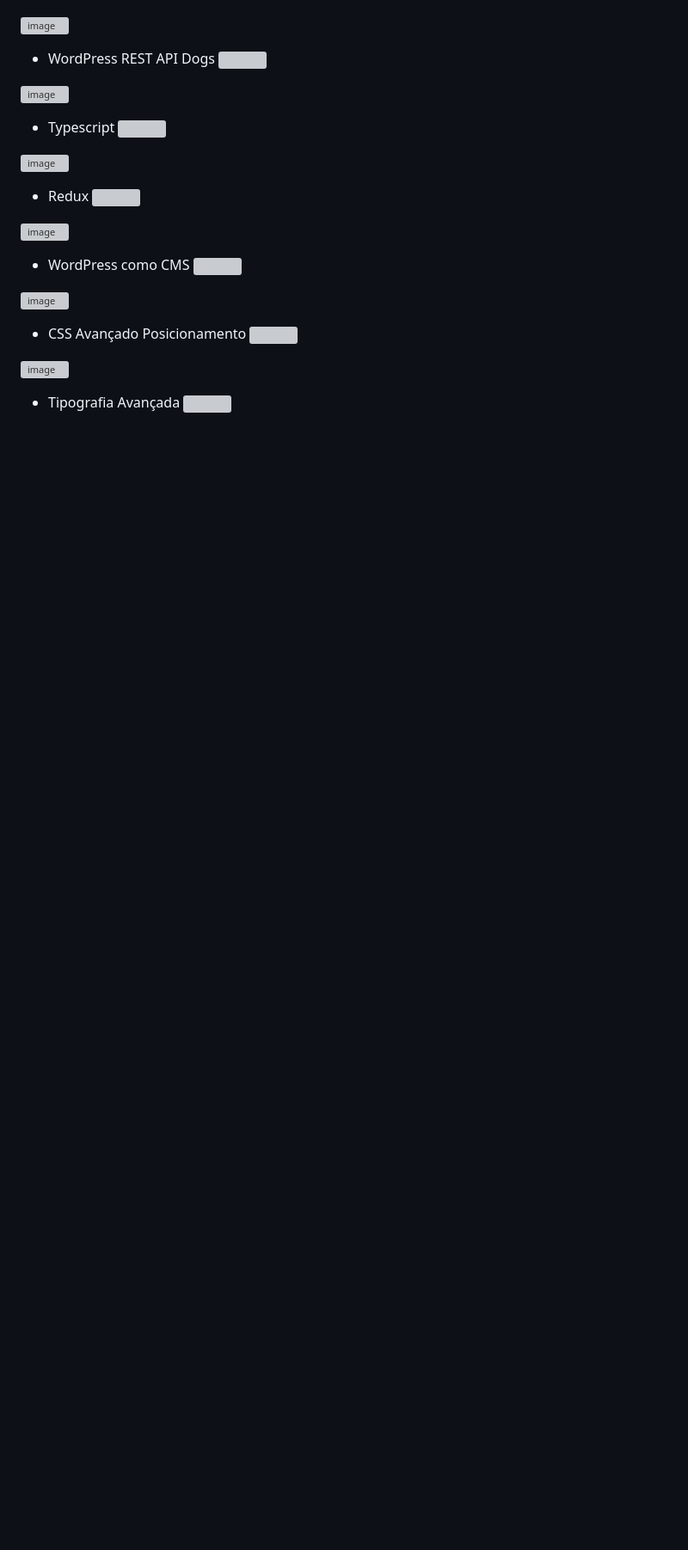
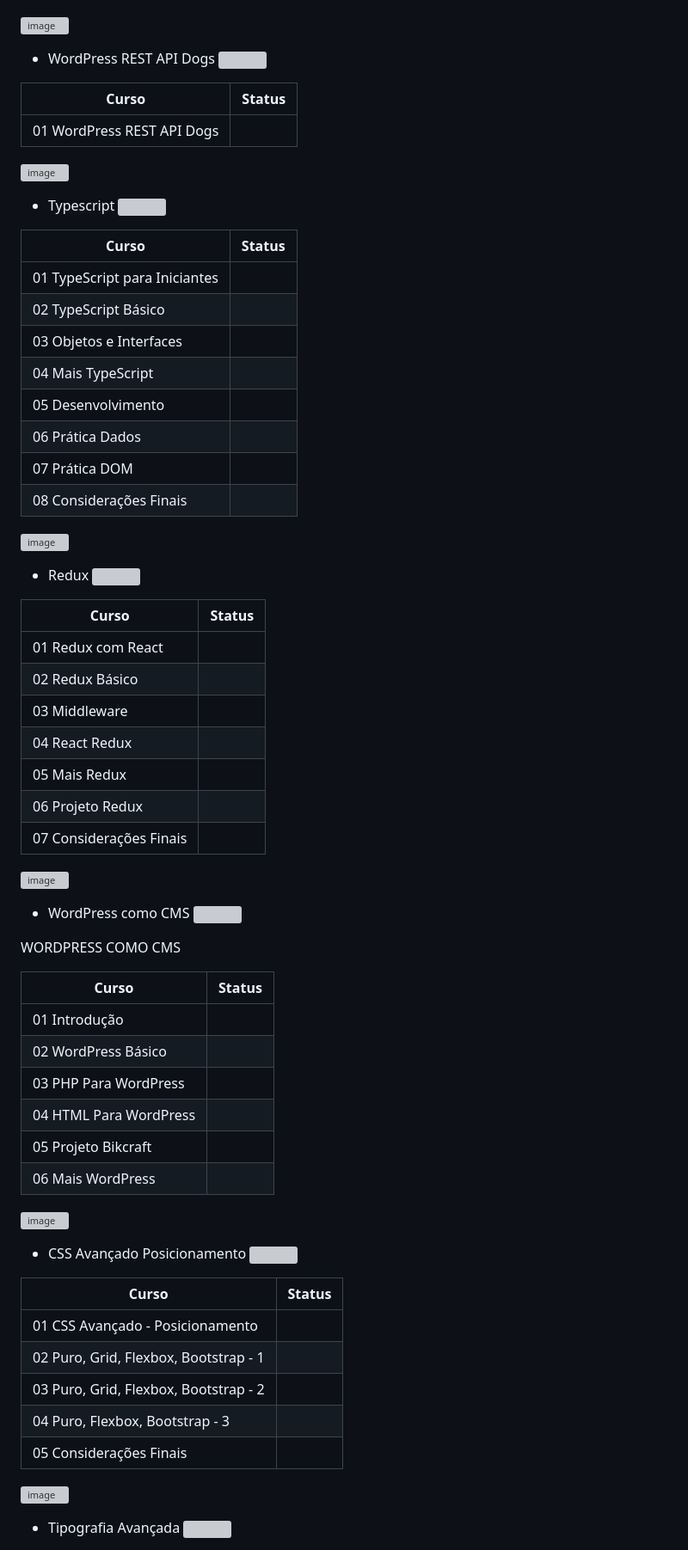
Before and after one commit to yurymartins/OrigamidCurso, a Markdown page: README.md, the part around one of its changes. Shown at 86% size. GitHub-like rendering; blank space fills up the shorter version; grey boxes are pictures that could not be loaded.

```diff
--- a/README.md
+++ b/README.md
@@ -48,17 +110,61 @@ Repositório para postagem e armazenamento dos exercícios e projetos do curso d
 ![image](https://user-images.githubusercontent.com/102985050/217962619-e5ec2750-2ca1-4334-9a8d-6d66fd749964.png)
 * WordPress REST API Dogs ![](https://geps.dev/progress/0)
 
+| Curso | Status   |
+|---|---|
+|01 WordPress REST API Dogs   |   |
+
 ![image](https://user-images.githubusercontent.com/102985050/217962630-d858252c-5563-42c8-9563-21eeaeef0a27.png)
 * Typescript ![](https://geps.dev/progress/0)
+
+| Curso | Status   |
+|---|---|
+|01 TypeScript para Iniciantes   |   |
+|02 TypeScript Básico   |   |
+|03 Objetos e Interfaces   |   |
+|04 Mais TypeScript   |   |
+|05 Desenvolvimento   |   |
+|06 Prática Dados   |   |
+|07 Prática DOM   |   |
+|08 Considerações Finais   |   |
 
 ![image](https://user-images.githubusercontent.com/102985050/217962637-f76f7653-c567-4aac-ae6d-4541ee5c8a07.png)
 * Redux ![](https://geps.dev/progress/0)
 
+| Curso | Status   |
+|---|---|
+|01 Redux com React|   |
+|02 Redux Básico|   |
+|03 Middleware|   |
+|04 React Redux|   |
+|05 Mais Redux|   |
+|06 Projeto Redux|   |
+|07 Considerações Finais|   |
+
 ![image](https://user-images.githubusercontent.com/102985050/217962647-bf339026-0bf4-4dee-9fcb-38e15ff95bc8.png)
 * WordPress como CMS ![](https://geps.dev/progress/0)
+
+WORDPRESS COMO CMS
+
+| Curso | Status   |
+|---|---|
+|01 Introdução|   |
+|02 WordPress Básico|   |
+|03 PHP Para WordPress|   |
+|04 HTML Para WordPress|   |
+|05 Projeto Bikcraft|   |
+|06 Mais WordPress|   |
 
 ![image](https://user-images.githubusercontent.com/102985050/217962660-034ba014-95c9-4fec-b437-09e40a7cee6a.png)
 * CSS Avançado Posicionamento ![](https://geps.dev/progress/0)
 
+| Curso | Status   |
+|---|---|
+|01 CSS Avançado - Posicionamento|   |
+|02 Puro, Grid, Flexbox, Bootstrap - 1|   |
+|03 Puro, Grid, Flexbox, Bootstrap - 2|   |
+|04 Puro, Flexbox, Bootstrap - 3|   |
+|05 Considerações Finais|   |
+
 ![image](https://user-images.githubusercontent.com/102985050/217962673-ac34b875-a51e-4734-9c5d-57de4d0820ed.png)
 * Tipografia Avançada ![](https://geps.dev/progress/0)
```
Also changed, not shown: other parts of README.md (+173 -16 lines).
